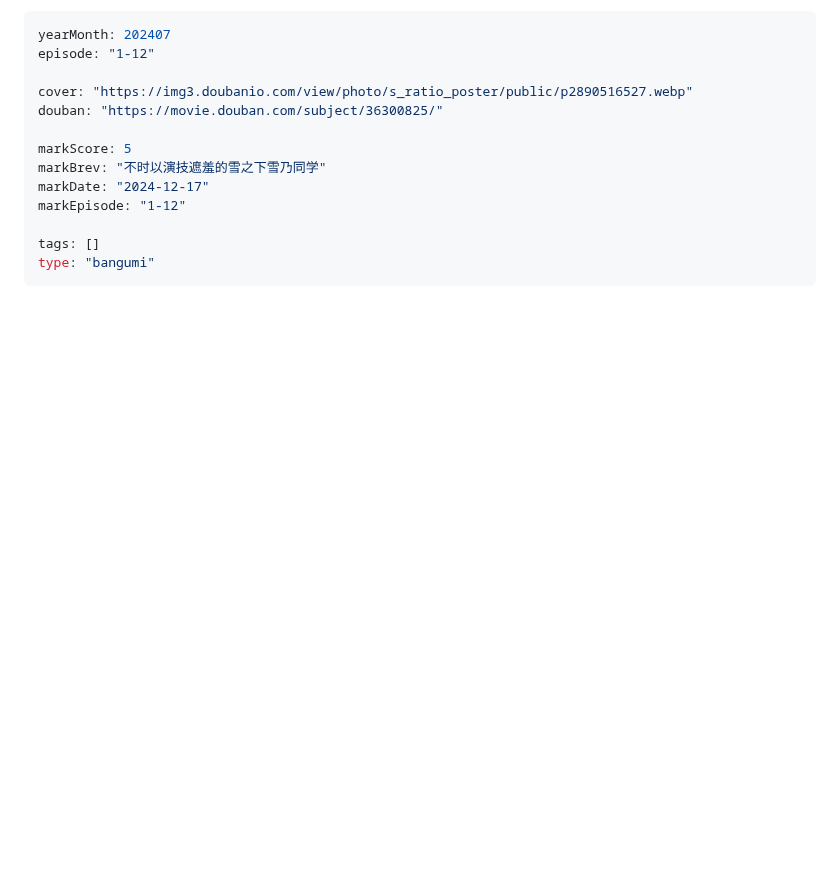
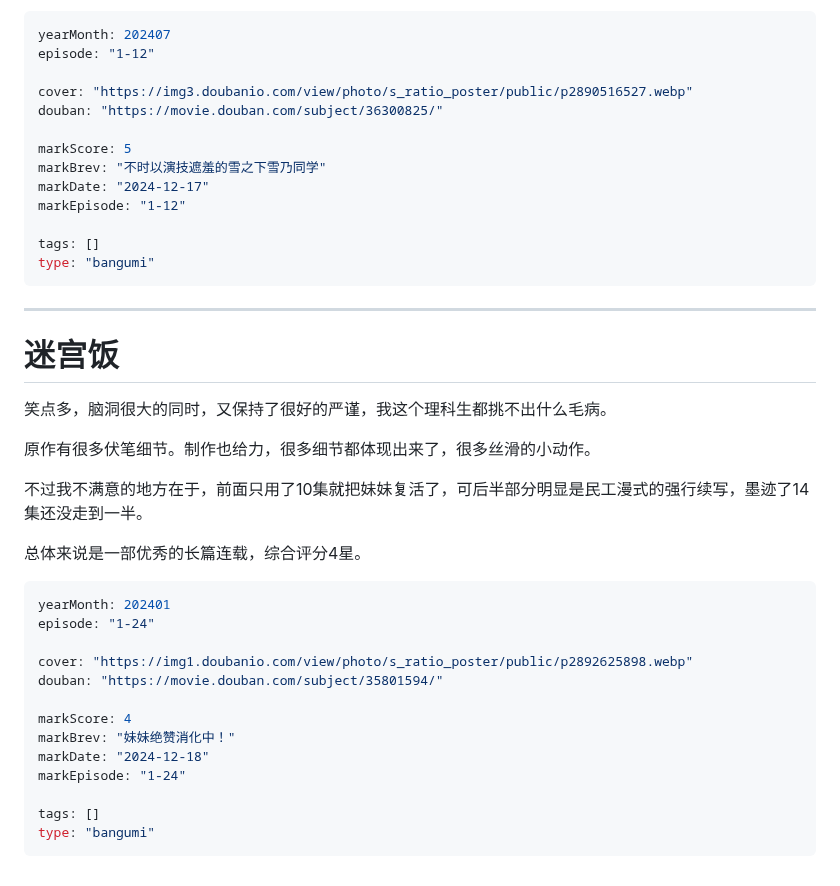
Before and after one commit to Saodd/Janpan-Bangumi, a Markdown page: bangumi/comment/2024.md, the part around the change. Drawn GitHub-style; blank space fills up the shorter version.

Commit message:
迷宫饭

````diff
--- a/bangumi/comment/2024.md
+++ b/bangumi/comment/2024.md
@@ -1417,3 +1417,30 @@ markEpisode: "1-12"
 tags: []
 type: "bangumi"
 ```
+
+----
+# 迷宫饭
+
+笑点多，脑洞很大的同时，又保持了很好的严谨，我这个理科生都挑不出什么毛病。
+
+原作有很多伏笔细节。制作也给力，很多细节都体现出来了，很多丝滑的小动作。
+
+不过我不满意的地方在于，前面只用了10集就把妹妹复活了，可后半部分明显是民工漫式的强行续写，墨迹了14集还没走到一半。
+
+总体来说是一部优秀的长篇连载，综合评分4星。
+
+```yaml
+yearMonth: 202401
+episode: "1-24"
+
+cover: "https://img1.doubanio.com/view/photo/s_ratio_poster/public/p2892625898.webp"
+douban: "https://movie.douban.com/subject/35801594/"
+
+markScore: 4
+markBrev: "妹妹绝赞消化中！"
+markDate: "2024-12-18"
+markEpisode: "1-24"
+
+tags: []
+type: "bangumi"
+```
````
